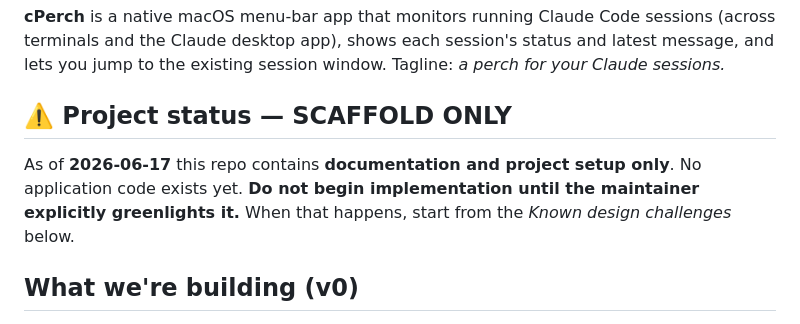
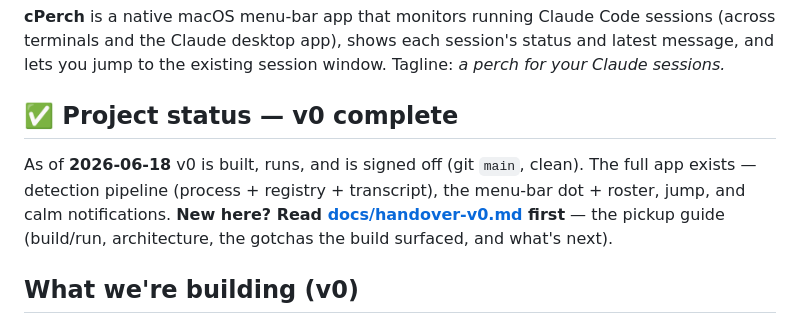
Before and after one commit to Vedant1202/cPerch, a Markdown page: CLAUDE.md, the part around the change. GitHub-like rendering.

```diff
--- a/CLAUDE.md
+++ b/CLAUDE.md
@@ -4,11 +4,12 @@
 terminals and the Claude desktop app), shows each session's status and latest message, and lets
 you jump to the existing session window. Tagline: *a perch for your Claude sessions.*
 
-## ⚠️ Project status — SCAFFOLD ONLY
+## ✅ Project status — v0 complete
 
-As of **2026-06-17** this repo contains **documentation and project setup only**. No application
-code exists yet. **Do not begin implementation until the maintainer explicitly greenlights it.**
-When that happens, start from the *Known design challenges* below.
+As of **2026-06-18** v0 is built, runs, and is signed off (git `main`, clean). The full app exists —
+detection pipeline (process + registry + transcript), the menu-bar dot + roster, jump, and calm
+notifications. **New here? Read [docs/handover-v0.md](docs/handover-v0.md) first** — the pickup guide
+(build/run, architecture, the gotchas the build surfaced, and what's next).
 
 ## What we're building (v0)
 
```
Also changed, not shown: docs/handover-v0.md (added, +122 -0 lines).
